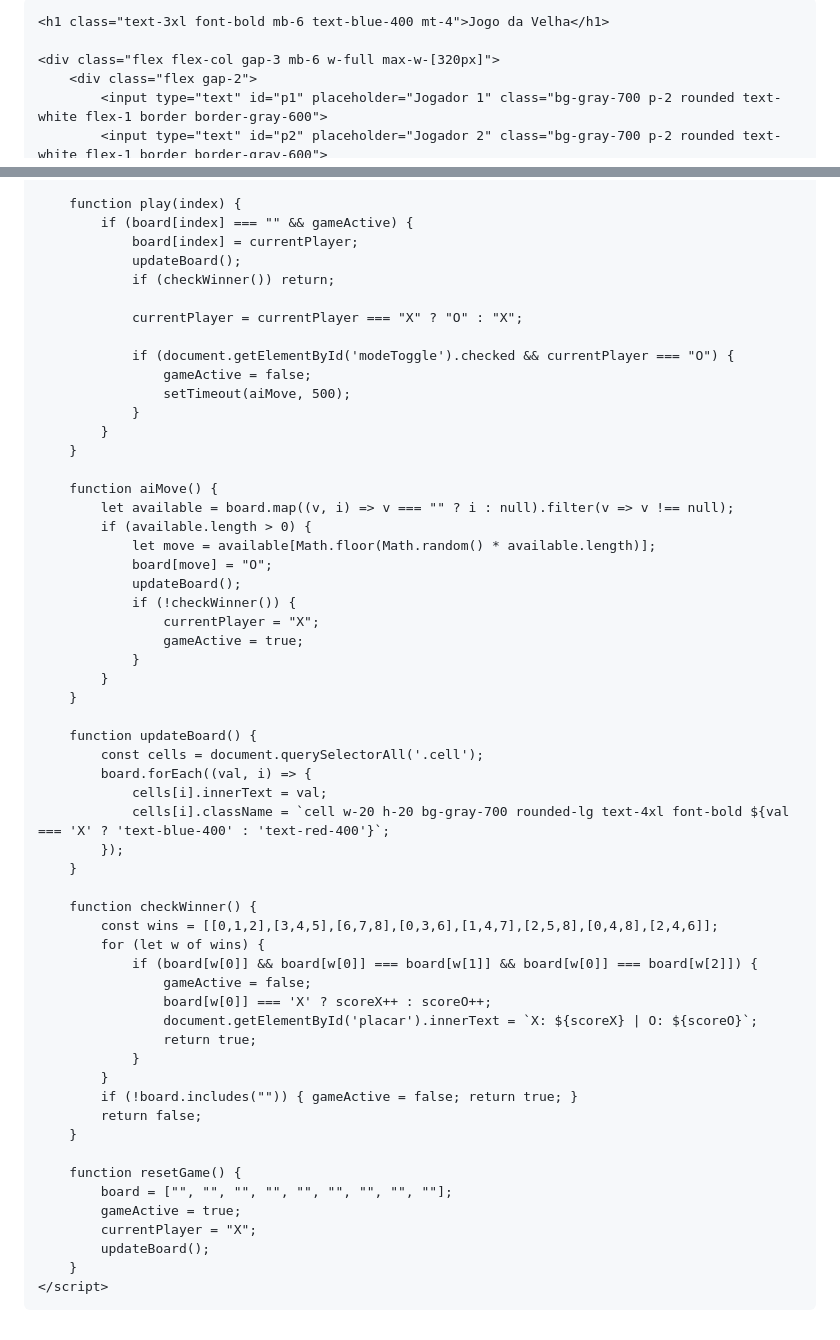
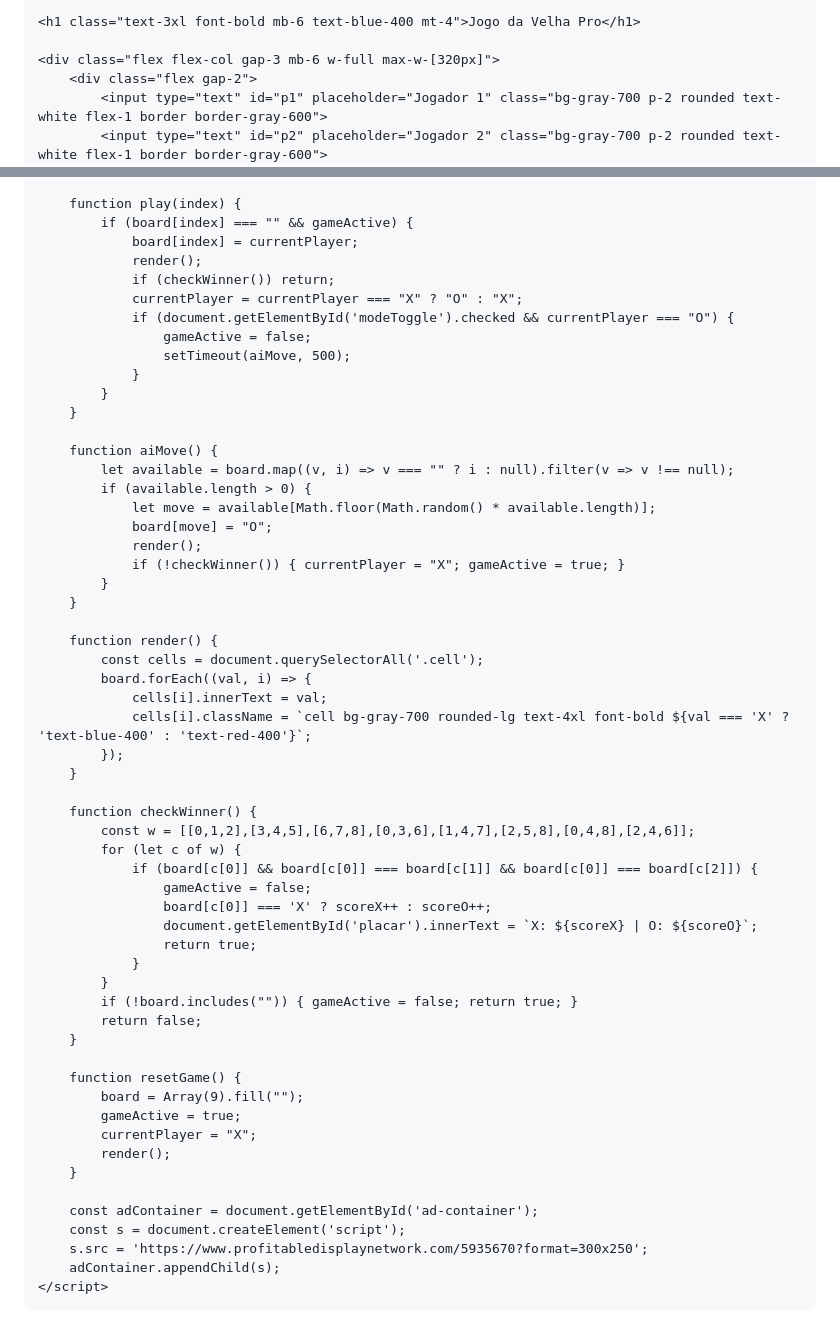
Before and after one commit to RenatoCastrofera/Jogo-Da-Velha10, a Markdown page: README.md, 2 parts joined by grey strips. Drawn GitHub-style.

```diff
--- a/README.md
+++ b/README.md
@@ -7,14 +7,13 @@
     <script src="https://cdn.tailwindcss.com"></script>
     <style>
         body { background-color: #111827; font-family: 'Inter', sans-serif; }
-        .cell { transition: all 0.2s ease; cursor: pointer; display: flex; align-items: center; justify-content: center; }
+        .cell { transition: all 0.2s ease; cursor: pointer; display: flex; align-items: center; justify-content: center; height: 80px; width: 80px; }
         .cell:hover { background-color: #374151; }
-        .board-grid { display: grid; grid-template-columns: repeat(3, minmax(0, 1fr)); gap: 10px; }
     </style>
 </head>
 <body class="text-white flex flex-col items-center min-h-screen p-4">
 
-    <h1 class="text-3xl font-bold mb-6 text-blue-400 mt-4">Jogo da Velha</h1>
+    <h1 class="text-3xl font-bold mb-6 text-blue-400 mt-4">Jogo da Velha Pro</h1>
 
     <div class="flex flex-col gap-3 mb-6 w-full max-w-[320px]">
         <div class="flex gap-2">
@@ -56,11 +53,9 @@
         function play(index) {
             if (board[index] === "" && gameActive) {
                 board[index] = currentPlayer;
-                updateBoard();
+                render();
                 if (checkWinner()) return;
-
                 currentPlayer = currentPlayer === "X" ? "O" : "X";
-
                 if (document.getElementById('modeToggle').checked && currentPlayer === "O") {
                     gameActive = false;
                     setTimeout(aiMove, 500);
@@ -73,28 +68,25 @@
             if (available.length > 0) {
                 let move = available[Math.floor(Math.random() * available.length)];
                 board[move] = "O";
-                updateBoard();
-                if (!checkWinner()) {
-                    currentPlayer = "X";
-                    gameActive = true;
-                }
+                render();
+                if (!checkWinner()) { currentPlayer = "X"; gameActive = true; }
             }
         }
 
-        function updateBoard() {
+        function render() {
             const cells = document.querySelectorAll('.cell');
             board.forEach((val, i) => {
                 cells[i].innerText = val;
-                cells[i].className = `cell w-20 h-20 bg-gray-700 rounded-lg text-4xl font-bold ${val === 'X' ? 'text-blue-400' : 'text-red-400'}`;
+                cells[i].className = `cell bg-gray-700 rounded-lg text-4xl font-bold ${val === 'X' ? 'text-blue-400' : 'text-red-400'}`;
             });
         }
 
         function checkWinner() {
-            const wins = [[0,1,2],[3,4,5],[6,7,8],[0,3,6],[1,4,7],[2,5,8],[0,4,8],[2,4,6]];
-            for (let w of wins) {
-                if (board[w[0]] && board[w[0]] === board[w[1]] && board[w[0]] === board[w[2]]) {
+            const w = [[0,1,2],[3,4,5],[6,7,8],[0,3,6],[1,4,7],[2,5,8],[0,4,8],[2,4,6]];
+            for (let c of w) {
+                if (board[c[0]] && board[c[0]] === board[c[1]] && board[c[0]] === board[c[2]]) {
                     gameActive = false;
-                    board[w[0]] === 'X' ? scoreX++ : scoreO++;
+                    board[c[0]] === 'X' ? scoreX++ : scoreO++;
                     document.getElementById('placar').innerText = `X: ${scoreX} | O: ${scoreO}`;
                     return true;
                 }
@@ -104,11 +96,16 @@
         }
 
         function resetGame() {
-            board = ["", "", "", "", "", "", "", "", ""];
+            board = Array(9).fill("");
             gameActive = true;
             currentPlayer = "X";
-            updateBoard();
+            render();
         }
+
+        const adContainer = document.getElementById('ad-container');
+        const s = document.createElement('script');
+        s.src = 'https://www.profitabledisplaynetwork.com/5935670?format=300x250';
+        adContainer.appendChild(s);
     </script>
 </body>
 </html>
```
Also changed, not shown: other parts of README.md (+11 -13 lines).
